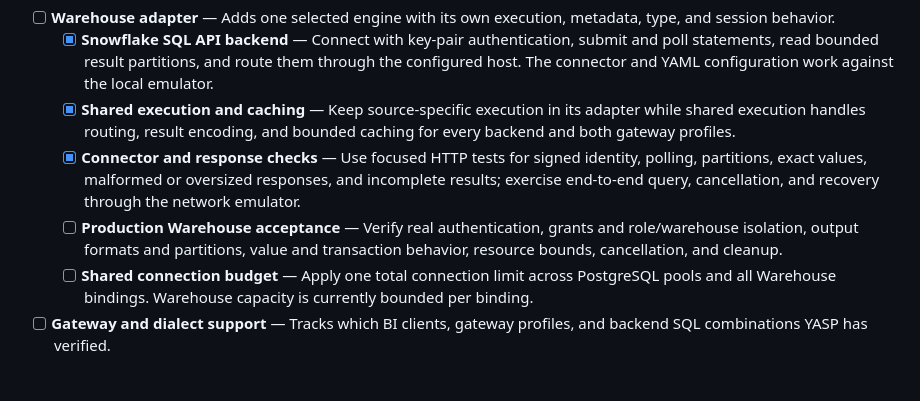
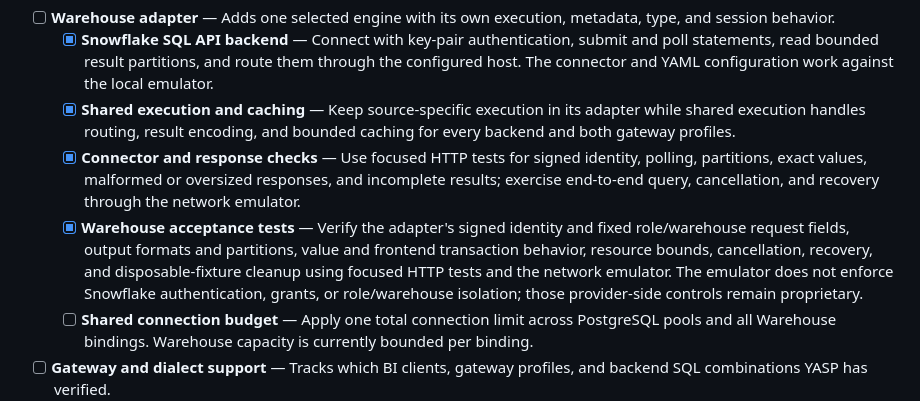
Before and after one commit to AbhiSinha08/yasp-analytics-proxy, a Markdown page: docs/deliverables.md, the part around the change. Drawn GitHub-style; blank space fills up the shorter version.

```diff
--- a/docs/deliverables.md
+++ b/docs/deliverables.md
@@ -79,7 +79,7 @@
   - [x] **Snowflake SQL API backend** — Connect with key-pair authentication, submit and poll statements, read bounded result partitions, and route them through the configured host. The connector and YAML configuration work against the local emulator.
   - [x] **Shared execution and caching** — Keep source-specific execution in its adapter while shared execution handles routing, result encoding, and bounded caching for every backend and both gateway profiles.
   - [x] **Connector and response checks** — Use focused HTTP tests for signed identity, polling, partitions, exact values, malformed or oversized responses, and incomplete results; exercise end-to-end query, cancellation, and recovery through the network emulator.
-  - [ ] **Production Warehouse acceptance** — Verify real authentication, grants and role/warehouse isolation, output formats and partitions, value and transaction behavior, resource bounds, cancellation, and cleanup.
+  - [x] **Warehouse acceptance tests** — Verify the adapter's signed identity and fixed role/warehouse request fields, output formats and partitions, value and frontend transaction behavior, resource bounds, cancellation, recovery, and disposable-fixture cleanup using focused HTTP tests and the network emulator. The emulator does not enforce Snowflake authentication, grants, or role/warehouse isolation; those provider-side controls remain proprietary.
   - [ ] **Shared connection budget** — Apply one total connection limit across PostgreSQL pools and all Warehouse bindings. Warehouse capacity is currently bounded per binding.
 - [ ] **Gateway and dialect support** — Tracks which BI clients, gateway profiles, and backend SQL combinations YASP has verified.
   - [x] **Client test baseline** — Pin supported client versions, capture the bundled JDBC connection and metadata SQL, and provide `scripts/test.py --full` for repeatable integration coverage.
```
Also changed, not shown: docs/multi-engine.md (+16 -2 lines).
